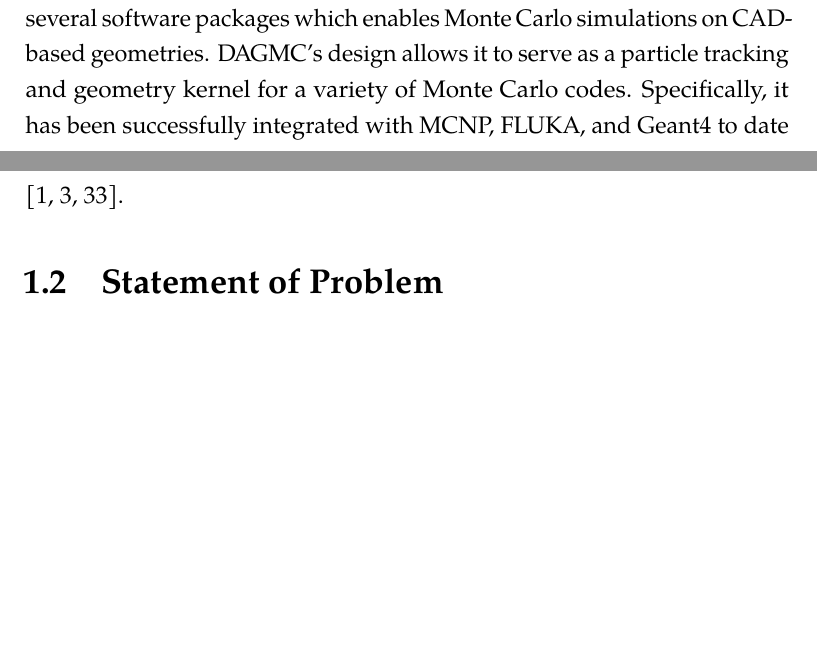
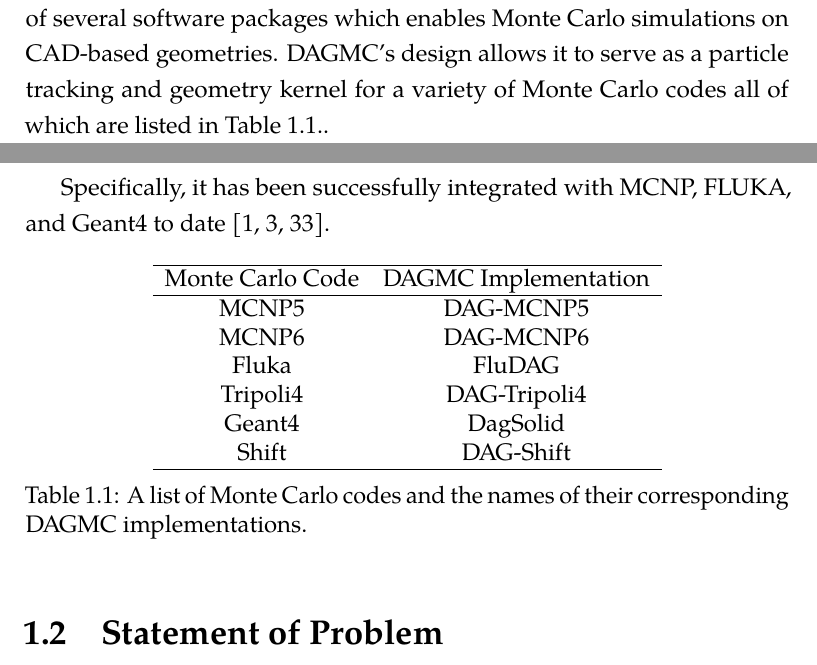
Before and after one commit to pshriwise/dissertation, a LaTeX thesis (document/dissertation.tex, which reads document/chapters/01-introduction.tex): two parts of pages 15 and 16 of 85 before the commit and two parts of pages 15 and 16 of 86 after it, joined at a grey line, cut so that both start at the same text, the shorter picture padded with empty space. Compiled offline with pdfLaTeX.

Commit message:
Adding table of DAGMC implementations.

```diff
--- a/document/chapters/01-introduction.tex
+++ b/document/chapters/01-introduction.tex
@@ -60,9 +60,31 @@ geometries.
 The Direct Accelerated Geometry Monte Carlo (DAGMC) \cite{Tautges_2009} is one
 of several software packages which enables Monte Carlo simulations on CAD-based
 geometries. DAGMC's design allows it to serve as a particle
-tracking and geometry kernel for a variety of Monte Carlo codes. Specifically,
+tracking and geometry kernel for a variety of Monte Carlo codes all of which are
+listed in Table \ref{tab:dagmc_implementations}..
+
+
+Specifically,
 it has been successfully integrated with MCNP, FLUKA, and Geant4 to
 date \cite{LANL_MCNP5_VOLIII, Bohlen_2014, GEANT4_2003}.
+
+\begin{table}[H]
+  \centering
+  \begin{tabular}{c c}
+    \hline
+    Monte Carlo Code & DAGMC Implementation \\
+    \hline
+    MCNP5            & DAG-MCNP5            \\
+    MCNP6            & DAG-MCNP6            \\
+    Fluka            & FluDAG               \\
+    Tripoli4         & DAG-Tripoli4         \\
+    Geant4           & DagSolid             \\
+    Shift            & DAG-Shift            \\
+    \hline
+  \end{tabular}
+  \caption{A list of Monte Carlo codes and the names of their corresponding DAGMC implementations.}
+  \label{tab:dagmc_implementations}
+\end{table}
 
 \section{Statement of Problem}
 
```
